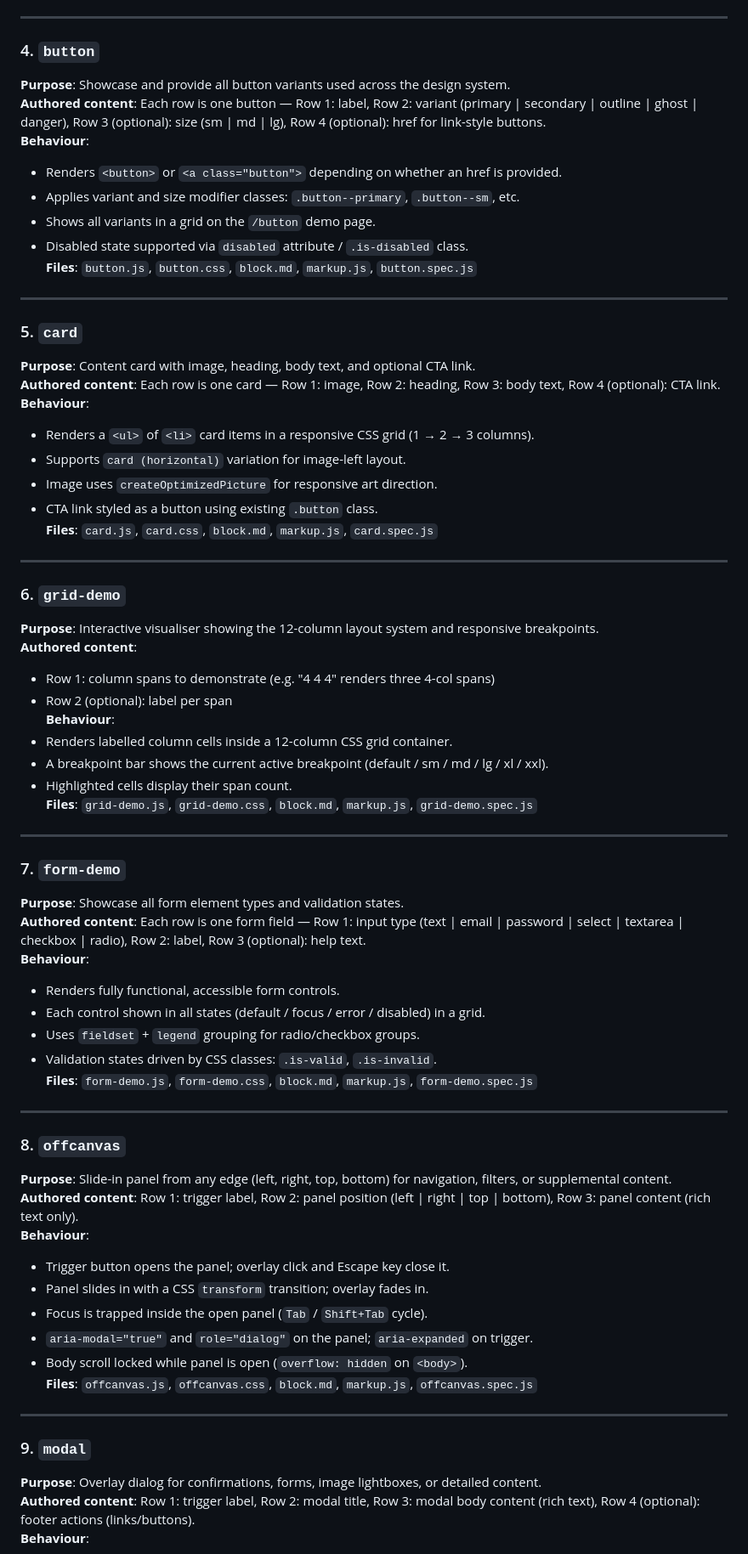
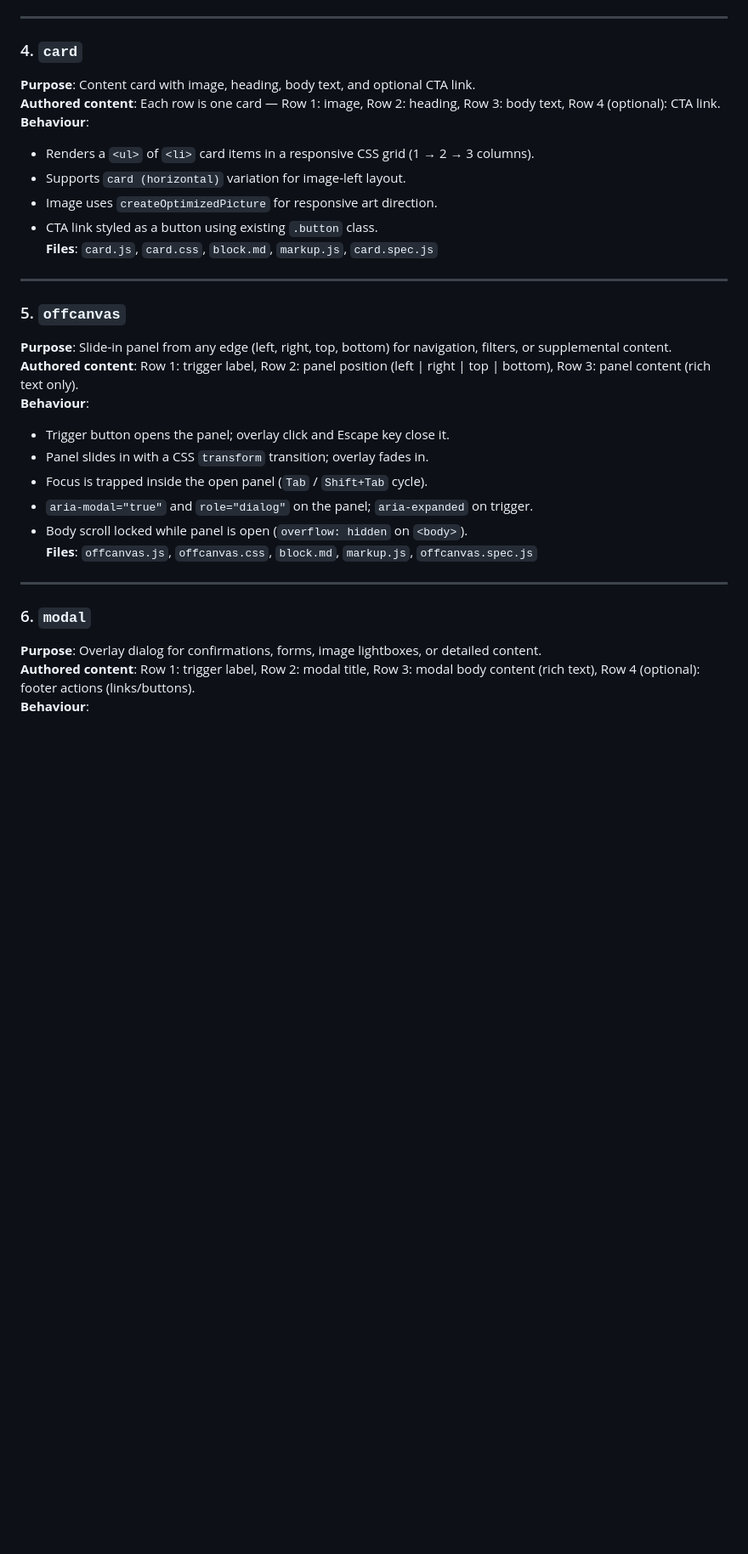
Before and after one commit to adityakahb-cts/eds-2026-02-19, a Markdown page: site.md, the part around one of its changes. Shown at 85% size. Drawn GitHub-style; blank space fills up the shorter version.

```diff
--- a/site.md
+++ b/site.md
@@ -91,19 +72,7 @@ A documentation and showcase website built on Edge Delivery Services (EDS / AEM)
 
 ---
 
-### 4. `button`
-**Purpose**: Showcase and provide all button variants used across the design system.
-**Authored content**: Each row is one button — Row 1: label, Row 2: variant (primary | secondary | outline | ghost | danger), Row 3 (optional): size (sm | md | lg), Row 4 (optional): href for link-style buttons.
-**Behaviour**:
-- Renders `<button>` or `<a class="button">` depending on whether an href is provided.
-- Applies variant and size modifier classes: `.button--primary`, `.button--sm`, etc.
-- Shows all variants in a grid on the `/button` demo page.
-- Disabled state supported via `disabled` attribute / `.is-disabled` class.
-**Files**: `button.js`, `button.css`, `block.md`, `markup.js`, `button.spec.js`
-
----
-
-### 5. `card`
+### 4. `card`
 **Purpose**: Content card with image, heading, body text, and optional CTA link.
 **Authored content**: Each row is one card — Row 1: image, Row 2: heading, Row 3: body text, Row 4 (optional): CTA link.
 **Behaviour**:
@@ -115,32 +84,7 @@ A documentation and showcase website built on Edge Delivery Services (EDS / AEM)
 
 ---
 
-### 6. `grid-demo`
-**Purpose**: Interactive visualiser showing the 12-column layout system and responsive breakpoints.
-**Authored content**:
-- Row 1: column spans to demonstrate (e.g. "4 4 4" renders three 4-col spans)
-- Row 2 (optional): label per span
-**Behaviour**:
-- Renders labelled column cells inside a 12-column CSS grid container.
-- A breakpoint bar shows the current active breakpoint (default / sm / md / lg / xl / xxl).
-- Highlighted cells display their span count.
-**Files**: `grid-demo.js`, `grid-demo.css`, `block.md`, `markup.js`, `grid-demo.spec.js`
-
----
-
-### 7. `form-demo`
-**Purpose**: Showcase all form element types and validation states.
-**Authored content**: Each row is one form field — Row 1: input type (text | email | password | select | textarea | checkbox | radio), Row 2: label, Row 3 (optional): help text.
-**Behaviour**:
-- Renders fully functional, accessible form controls.
-- Each control shown in all states (default / focus / error / disabled) in a grid.
-- Uses `fieldset` + `legend` grouping for radio/checkbox groups.
-- Validation states driven by CSS classes: `.is-valid`, `.is-invalid`.
-**Files**: `form-demo.js`, `form-demo.css`, `block.md`, `markup.js`, `form-demo.spec.js`
-
----
-
-### 8. `offcanvas`
+### 5. `offcanvas`
 **Purpose**: Slide-in panel from any edge (left, right, top, bottom) for navigation, filters, or supplemental content.
 **Authored content**: Row 1: trigger label, Row 2: panel position (left | right | top | bottom), Row 3: panel content (rich text only).
 **Behaviour**:
@@ -153,7 +97,7 @@ A documentation and showcase website built on Edge Delivery Services (EDS / AEM)
 
 ---
 
-### 9. `modal`
+### 6. `modal`
 **Purpose**: Overlay dialog for confirmations, forms, image lightboxes, or detailed content.
 **Authored content**: Row 1: trigger label, Row 2: modal title, Row 3: modal body content (rich text), Row 4 (optional): footer actions (links/buttons).
 **Behaviour**:
```
Also changed, not shown: other parts of site.md (+64 -68 lines), AGENTS.md (+4 -0 lines).
